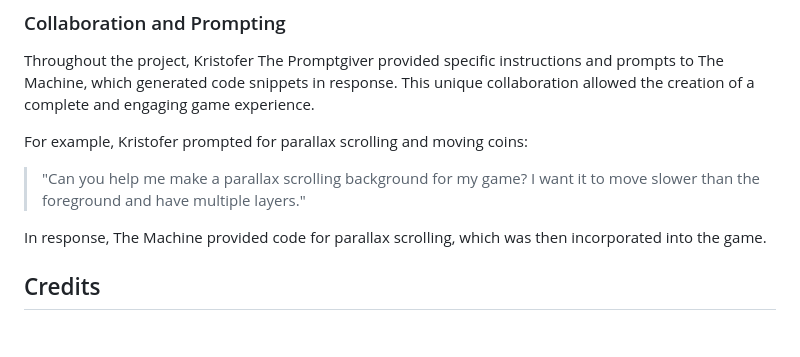
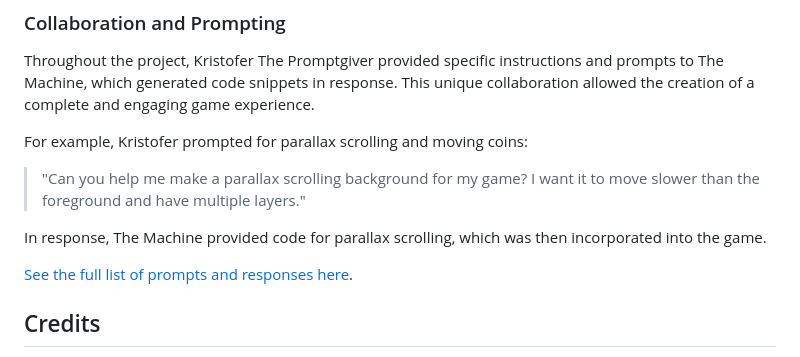
Before and after one commit to kristoferlund/dog-eats-btc, a Markdown page: README.md, the part around the change. Drawn GitHub-style; blank space fills up the shorter version.

Commit message:
Include all prompts

```diff
--- a/README.md
+++ b/README.md
@@ -97,6 +97,8 @@ For example, Kristofer prompted for parallax scrolling and moving coins:
 
 In response, The Machine provided code for parallax scrolling, which was then incorporated into the game.
 
+[See the full list of prompts and responses here](prompts.md).
+
 ## Credits
 
 - All code generated by OpenAI
```
Also changed, not shown: prompts.md (added, +52 -0 lines).
